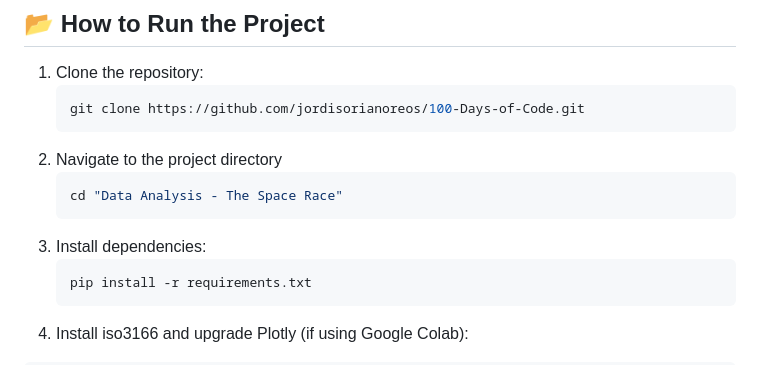
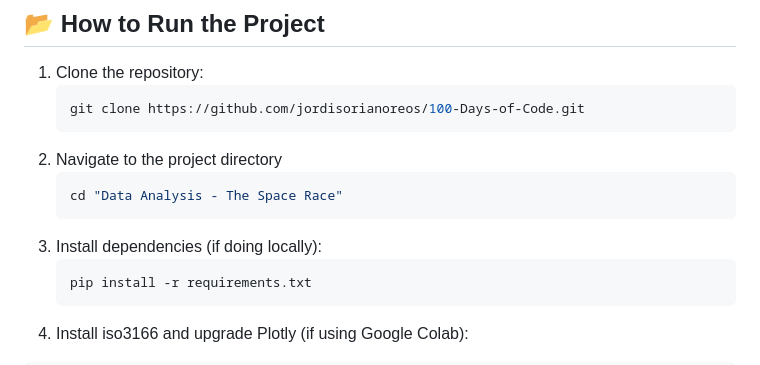
Before and after one commit to jordisorianoreos/100-Days-of-Code, a Markdown page: Data Analysis - The Space Race/README.md, the part around the change. GitHub-like rendering.

````diff
--- a/Data Analysis - The Space Race/README.md
+++ b/Data Analysis - The Space Race/README.md
@@ -98,7 +98,7 @@ This dataset was scraped from [NextSpaceFlight.com](https://nextspaceflight.com/
    ```bash
    cd "Data Analysis - The Space Race"
    ```
-3. Install dependencies:
+3. Install dependencies (if doing locally):
    ```bash
    pip install -r requirements.txt
    ```
````
